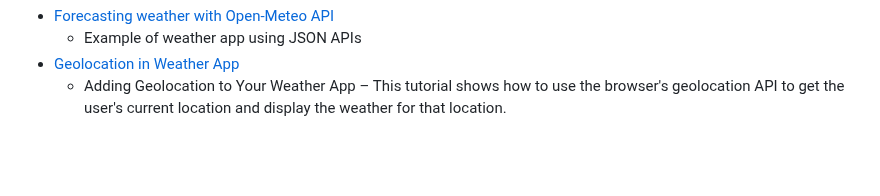
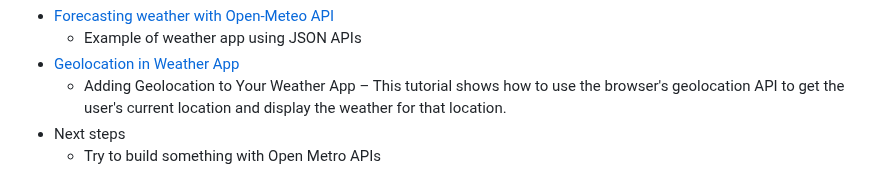
Before and after one commit to kostelal0688/sep11-freedom-project, a Markdown page: tool/learning-log.md, the part around the change. Drawn GitHub-style; blank space fills up the shorter version.

```diff
--- a/tool/learning-log.md
+++ b/tool/learning-log.md
@@ -91,7 +91,8 @@ if (weatherCondition === "Clear") {
     * Example of weather app using JSON APIs
 * [Geolocation in Weather App](https://developer.mozilla.org/en-US/docs/Web/API/Geolocation_API/Using_the_Geolocation_API)
     * Adding Geolocation to Your Weather App – This tutorial shows how to use the browser's geolocation API to get the user's current location and display the weather for that location.
-
+* Next steps
+    * Try to build something with Open Metro APIs
 
 
 
```
